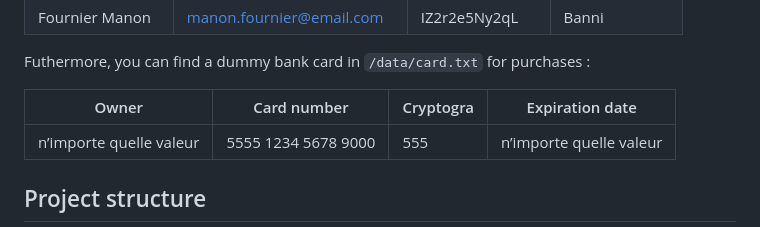
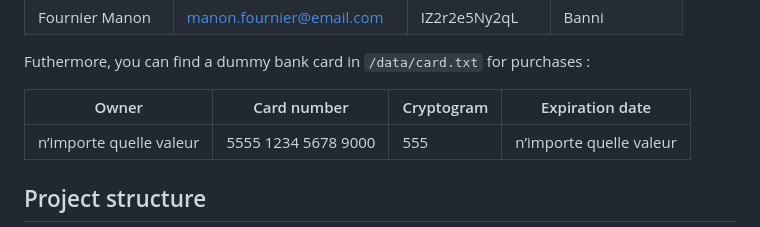
Before and after one commit to Zoulou95/Projet-Info4-CY-MI5A, a Markdown page: README.md, the part around the change. Drawn GitHub-style.

```diff
--- a/README.md
+++ b/README.md
@@ -74,7 +74,7 @@ Here is a selection of useful identifiers :
 
 Futhermore, you can find a dummy bank card in `/data/card.txt` for purchases :
 
-| Owner           | Card number       | Cryptogra | Expiration date   |
+| Owner           | Card number       | Cryptogram | Expiration date   |
 |----------------------|-----------------------|--------------|----------------------|
 | n’importe quelle valeur | 5555 1234 5678 9000 | 555          | n’importe quelle valeur |
 
```
